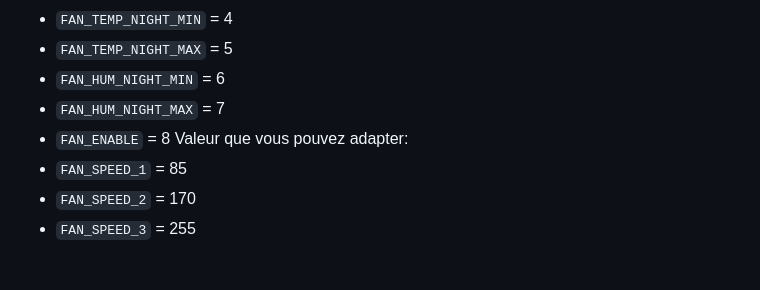
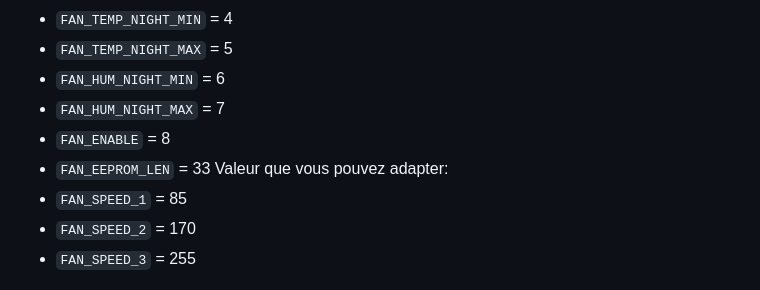
Before and after one commit to xnaotutu77765/PRIYANSHUTIWARI9, a Markdown page: libraries/FanSpeed/README.md, the part around the change. Drawn GitHub-style.

```diff
--- a/libraries/FanSpeed/README.md
+++ b/libraries/FanSpeed/README.md
@@ -13,6 +13,7 @@ Configuration différente pour le jour et la nuit.
  * `FAN_HUM_NIGHT_MIN` = 6
  * `FAN_HUM_NIGHT_MAX` = 7
  * `FAN_ENABLE` = 8
+ * `FAN_EEPROM_LEN` = 33
 Valeur que vous pouvez adapter:
  * `FAN_SPEED_1`  = 85
  * `FAN_SPEED_2` = 170
```
